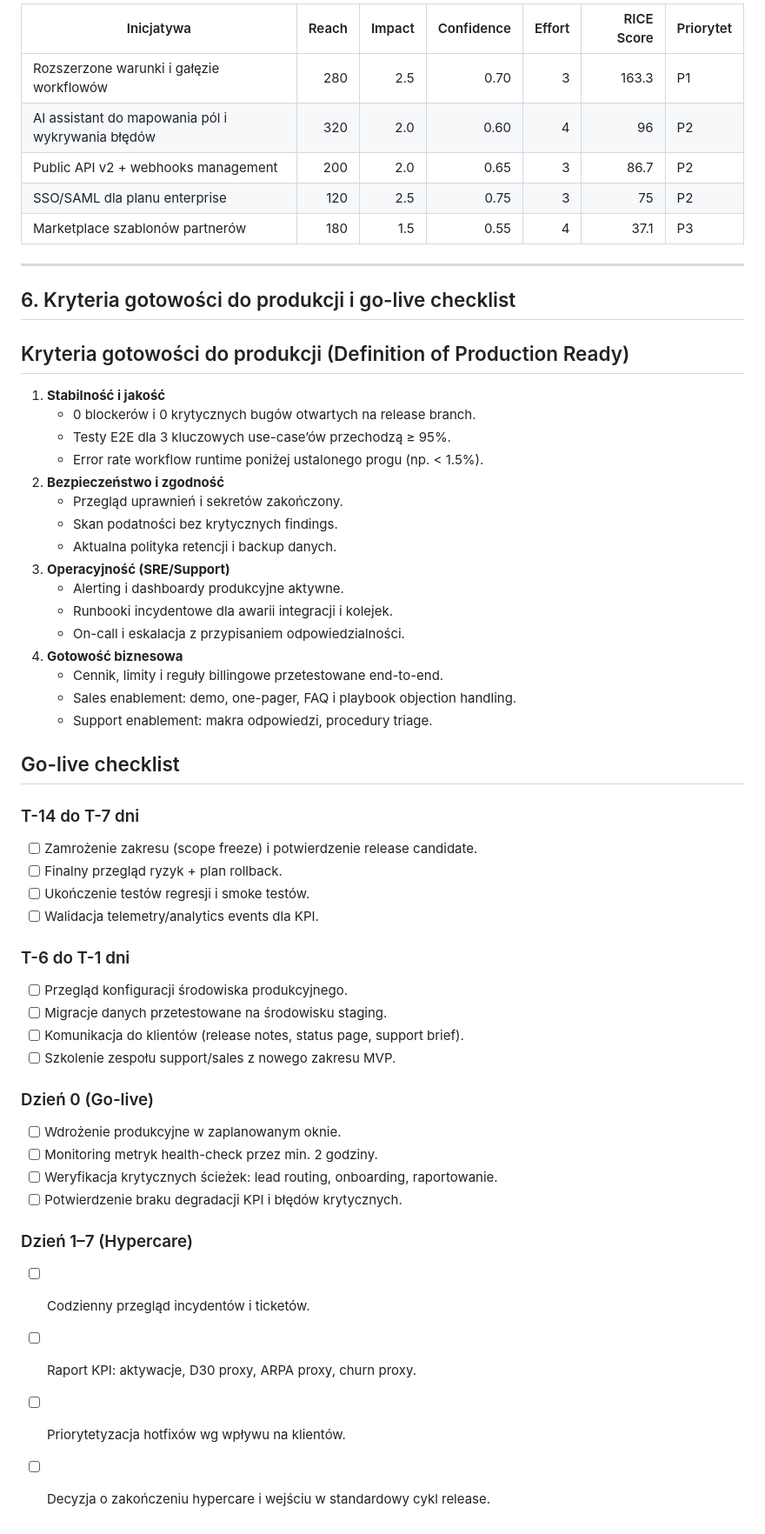
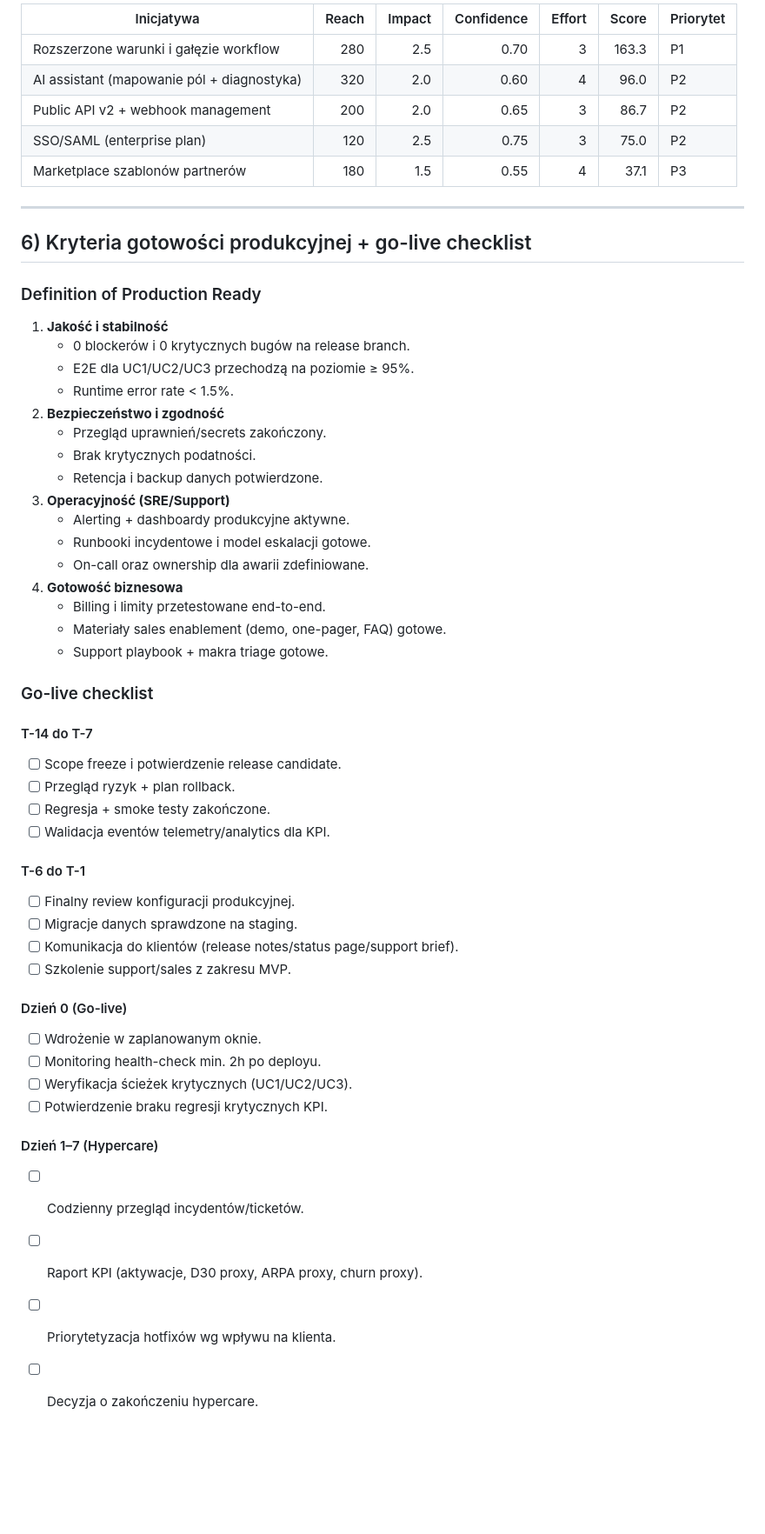
Before and after one commit to patrykos181/n8n, a Markdown page: docs/product/roadmap.md, the part around one of its changes. Shown at 87% size. GitHub-like rendering; blank space fills up the shorter version.

```diff
--- a/docs/product/roadmap.md
+++ b/docs/product/roadmap.md
@@ -143,56 +114,56 @@
 
-| Inicjatywa | Reach | Impact | Confidence | Effort | RICE Score | Priorytet |
+| Inicjatywa | Reach | Impact | Confidence | Effort | Score | Priorytet |
 |---|---:|---:|---:|---:|---:|---|
-| Rozszerzone warunki i gałęzie workflowów | 280 | 2.5 | 0.70 | 3 | 163.3 | P1 |
-| AI assistant do mapowania pól i wykrywania błędów | 320 | 2.0 | 0.60 | 4 | 96 | P2 |
-| Public API v2 + webhooks management | 200 | 2.0 | 0.65 | 3 | 86.7 | P2 |
-| SSO/SAML dla planu enterprise | 120 | 2.5 | 0.75 | 3 | 75 | P2 |
+| Rozszerzone warunki i gałęzie workflow | 280 | 2.5 | 0.70 | 3 | 163.3 | P1 |
+| AI assistant (mapowanie pól + diagnostyka) | 320 | 2.0 | 0.60 | 4 | 96.0 | P2 |
+| Public API v2 + webhook management | 200 | 2.0 | 0.65 | 3 | 86.7 | P2 |
+| SSO/SAML (enterprise plan) | 120 | 2.5 | 0.75 | 3 | 75.0 | P2 |
 | Marketplace szablonów partnerów | 180 | 1.5 | 0.55 | 4 | 37.1 | P3 |
 
 ---
 
-## 6. Kryteria gotowości do produkcji i go-live checklist
+## 6) Kryteria gotowości produkcyjnej + go-live checklist
 
-## Kryteria gotowości do produkcji (Definition of Production Ready)
-1. **Stabilność i jakość**
-   - 0 blockerów i 0 krytycznych bugów otwartych na release branch.
-   - Testy E2E dla 3 kluczowych use-case’ów przechodzą ≥ 95%.
-   - Error rate workflow runtime poniżej ustalonego progu (np. < 1.5%).
+### Definition of Production Ready
+1. **Jakość i stabilność**
+   - 0 blockerów i 0 krytycznych bugów na release branch.
+   - E2E dla UC1/UC2/UC3 przechodzą na poziomie ≥ 95%.
+   - Runtime error rate < 1.5%.
 2. **Bezpieczeństwo i zgodność**
-   - Przegląd uprawnień i sekretów zakończony.
-   - Skan podatności bez krytycznych findings.
-   - Aktualna polityka retencji i backup danych.
+   - Przegląd uprawnień/secrets zakończony.
+   - Brak krytycznych podatności.
+   - Retencja i backup danych potwierdzone.
 3. **Operacyjność (SRE/Support)**
-   - Alerting i dashboardy produkcyjne aktywne.
-   - Runbooki incydentowe dla awarii integracji i kolejek.
-   - On-call i eskalacja z przypisaniem odpowiedzialności.
+   - Alerting + dashboardy produkcyjne aktywne.
+   - Runbooki incydentowe i model eskalacji gotowe.
+   - On-call oraz ownership dla awarii zdefiniowane.
 4. **Gotowość biznesowa**
-   - Cennik, limity i reguły billingowe przetestowane end-to-end.
-   - Sales enablement: demo, one-pager, FAQ i playbook objection handling.
-   - Support enablement: makra odpowiedzi, procedury triage.
+   - Billing i limity przetestowane end-to-end.
+   - Materiały sales enablement (demo, one-pager, FAQ) gotowe.
+   - Support playbook + makra triage gotowe.
 
-## Go-live checklist
+### Go-live checklist
 
-### T-14 do T-7 dni
-- [ ] Zamrożenie zakresu (scope freeze) i potwierdzenie release candidate.
-- [ ] Finalny przegląd ryzyk + plan rollback.
-- [ ] Ukończenie testów regresji i smoke testów.
-- [ ] Walidacja telemetry/analytics events dla KPI.
+#### T-14 do T-7
+- [ ] Scope freeze i potwierdzenie release candidate.
+- [ ] Przegląd ryzyk + plan rollback.
+- [ ] Regresja + smoke testy zakończone.
+- [ ] Walidacja eventów telemetry/analytics dla KPI.
 
-### T-6 do T-1 dni
-- [ ] Przegląd konfiguracji środowiska produkcyjnego.
-- [ ] Migracje danych przetestowane na środowisku staging.
-- [ ] Komunikacja do klientów (release notes, status page, support brief).
-- [ ] Szkolenie zespołu support/sales z nowego zakresu MVP.
+#### T-6 do T-1
+- [ ] Finalny review konfiguracji produkcyjnej.
+- [ ] Migracje danych sprawdzone na staging.
+- [ ] Komunikacja do klientów (release notes/status page/support brief).
+- [ ] Szkolenie support/sales z zakresu MVP.
 
-### Dzień 0 (Go-live)
-- [ ] Wdrożenie produkcyjne w zaplanowanym oknie.
-- [ ] Monitoring metryk health-check przez min. 2 godziny.
-- [ ] Weryfikacja krytycznych ścieżek: lead routing, onboarding, raportowanie.
-- [ ] Potwierdzenie braku degradacji KPI i błędów krytycznych.
+#### Dzień 0 (Go-live)
+- [ ] Wdrożenie w zaplanowanym oknie.
+- [ ] Monitoring health-check min. 2h po deployu.
+- [ ] Weryfikacja ścieżek krytycznych (UC1/UC2/UC3).
+- [ ] Potwierdzenie braku regresji krytycznych KPI.
 
-### Dzień 1–7 (Hypercare)
-- [ ] Codzienny przegląd incydentów i ticketów.
-- [ ] Raport KPI: aktywacje, D30 proxy, ARPA proxy, churn proxy.
-- [ ] Priorytetyzacja hotfixów wg wpływu na klientów.
-- [ ] Decyzja o zakończeniu hypercare i wejściu w standardowy cykl release.
+#### Dzień 1–7 (Hypercare)
+- [ ] Codzienny przegląd incydentów/ticketów.
+- [ ] Raport KPI (aktywacje, D30 proxy, ARPA proxy, churn proxy).
+- [ ] Priorytetyzacja hotfixów wg wpływu na klienta.
+- [ ] Decyzja o zakończeniu hypercare.
```
Also changed, not shown: other parts of docs/product/roadmap.md (+74 -103 lines).
